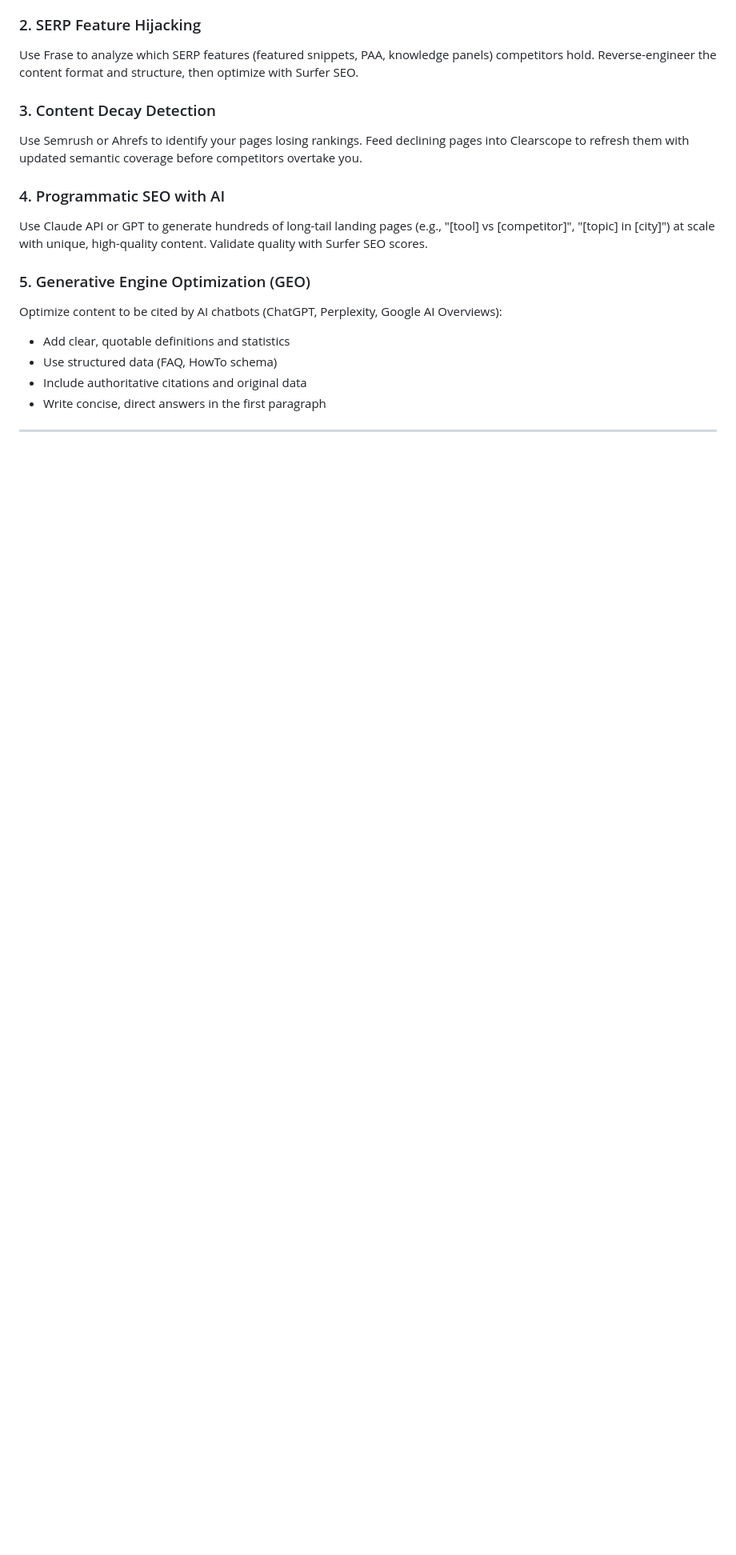
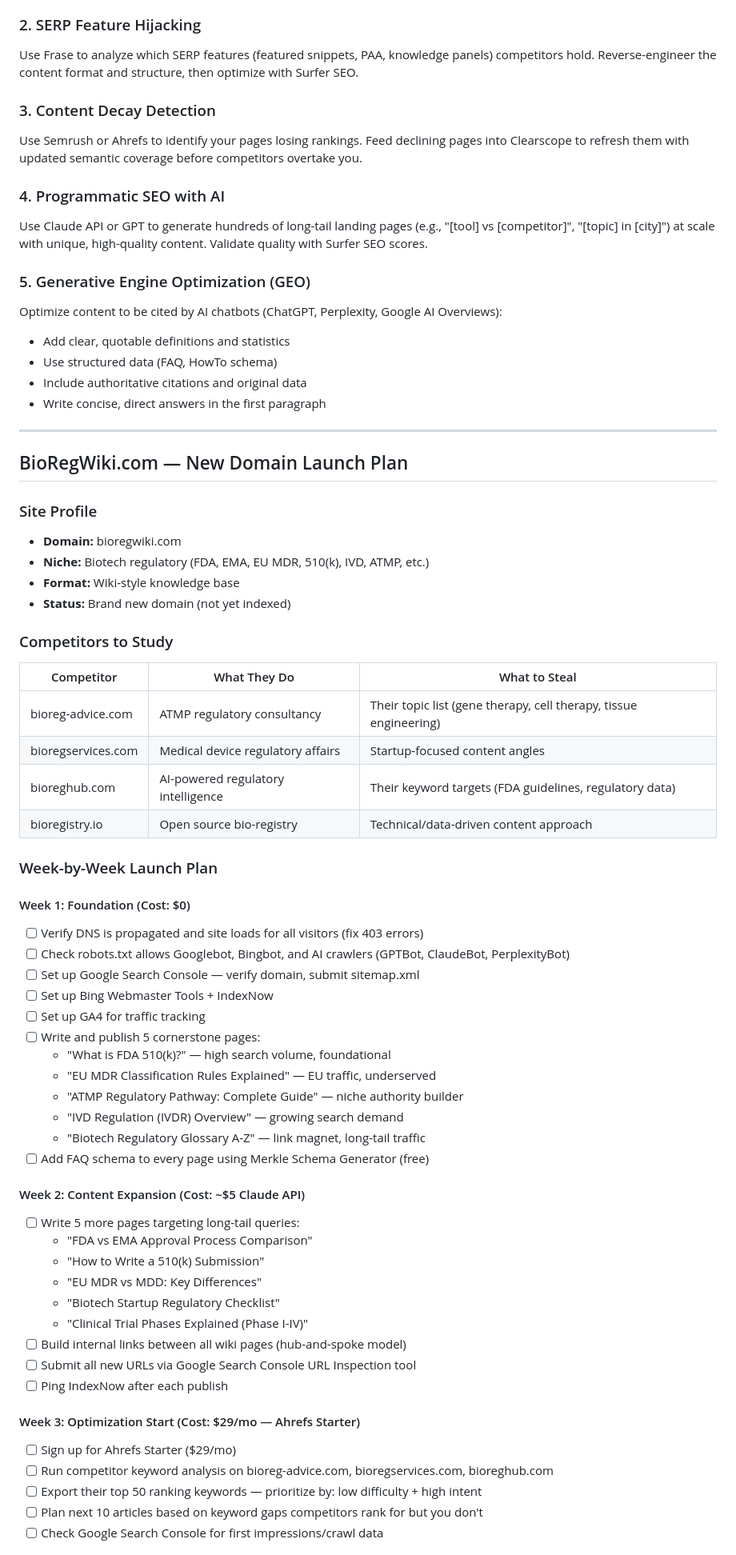
Before and after one commit to zenbookbird-byte/test, a Markdown page: ai-seo-strategy.md, the part around one of its changes. Shown at 80% size. Drawn GitHub-style; blank space fills up the shorter version.

```diff
--- a/ai-seo-strategy.md
+++ b/ai-seo-strategy.md
@@ -134,3 +134,53 @@ Optimize content to be cited by AI chatbots (ChatGPT, Perplexity, Google AI Over
 
 ---
 
+## BioRegWiki.com — New Domain Launch Plan
+
+### Site Profile
+- **Domain:** bioregwiki.com
+- **Niche:** Biotech regulatory (FDA, EMA, EU MDR, 510(k), IVD, ATMP, etc.)
+- **Format:** Wiki-style knowledge base
+- **Status:** Brand new domain (not yet indexed)
+
+### Competitors to Study
+| Competitor | What They Do | What to Steal |
+|-----------|-------------|---------------|
+| bioreg-advice.com | ATMP regulatory consultancy | Their topic list (gene therapy, cell therapy, tissue engineering) |
+| bioregservices.com | Medical device regulatory affairs | Startup-focused content angles |
+| bioreghub.com | AI-powered regulatory intelligence | Their keyword targets (FDA guidelines, regulatory data) |
+| bioregistry.io | Open source bio-registry | Technical/data-driven content approach |
+
+### Week-by-Week Launch Plan
+
+#### Week 1: Foundation (Cost: $0)
+- [ ] Verify DNS is propagated and site loads for all visitors (fix 403 errors)
+- [ ] Check robots.txt allows Googlebot, Bingbot, and AI crawlers (GPTBot, ClaudeBot, PerplexityBot)
+- [ ] Set up Google Search Console — verify domain, submit sitemap.xml
+- [ ] Set up Bing Webmaster Tools + IndexNow
+- [ ] Set up GA4 for traffic tracking
+- [ ] Write and publish 5 cornerstone pages:
+  - "What is FDA 510(k)?" — high search volume, foundational
+  - "EU MDR Classification Rules Explained" — EU traffic, underserved
+  - "ATMP Regulatory Pathway: Complete Guide" — niche authority builder
+  - "IVD Regulation (IVDR) Overview" — growing search demand
+  - "Biotech Regulatory Glossary A-Z" — link magnet, long-tail traffic
+- [ ] Add FAQ schema to every page using Merkle Schema Generator (free)
+
+#### Week 2: Content Expansion (Cost: ~$5 Claude API)
+- [ ] Write 5 more pages targeting long-tail queries:
+  - "FDA vs EMA Approval Process Comparison"
+  - "How to Write a 510(k) Submission"
+  - "EU MDR vs MDD: Key Differences"
+  - "Biotech Startup Regulatory Checklist"
+  - "Clinical Trial Phases Explained (Phase I-IV)"
+- [ ] Build internal links between all wiki pages (hub-and-spoke model)
+- [ ] Submit all new URLs via Google Search Console URL Inspection tool
+- [ ] Ping IndexNow after each publish
+
+#### Week 3: Optimization Start (Cost: $29/mo — Ahrefs Starter)
+- [ ] Sign up for Ahrefs Starter ($29/mo)
+- [ ] Run competitor keyword analysis on bioreg-advice.com, bioregservices.com, bioreghub.com
+- [ ] Export their top 50 ranking keywords — prioritize by: low difficulty + high intent
+- [ ] Plan next 10 articles based on keyword gaps competitors rank for but you don't
+- [ ] Check Google Search Console for first impressions/crawl data
+
```
Also changed, not shown: other parts of ai-seo-strategy.md (+40 -0 lines).
